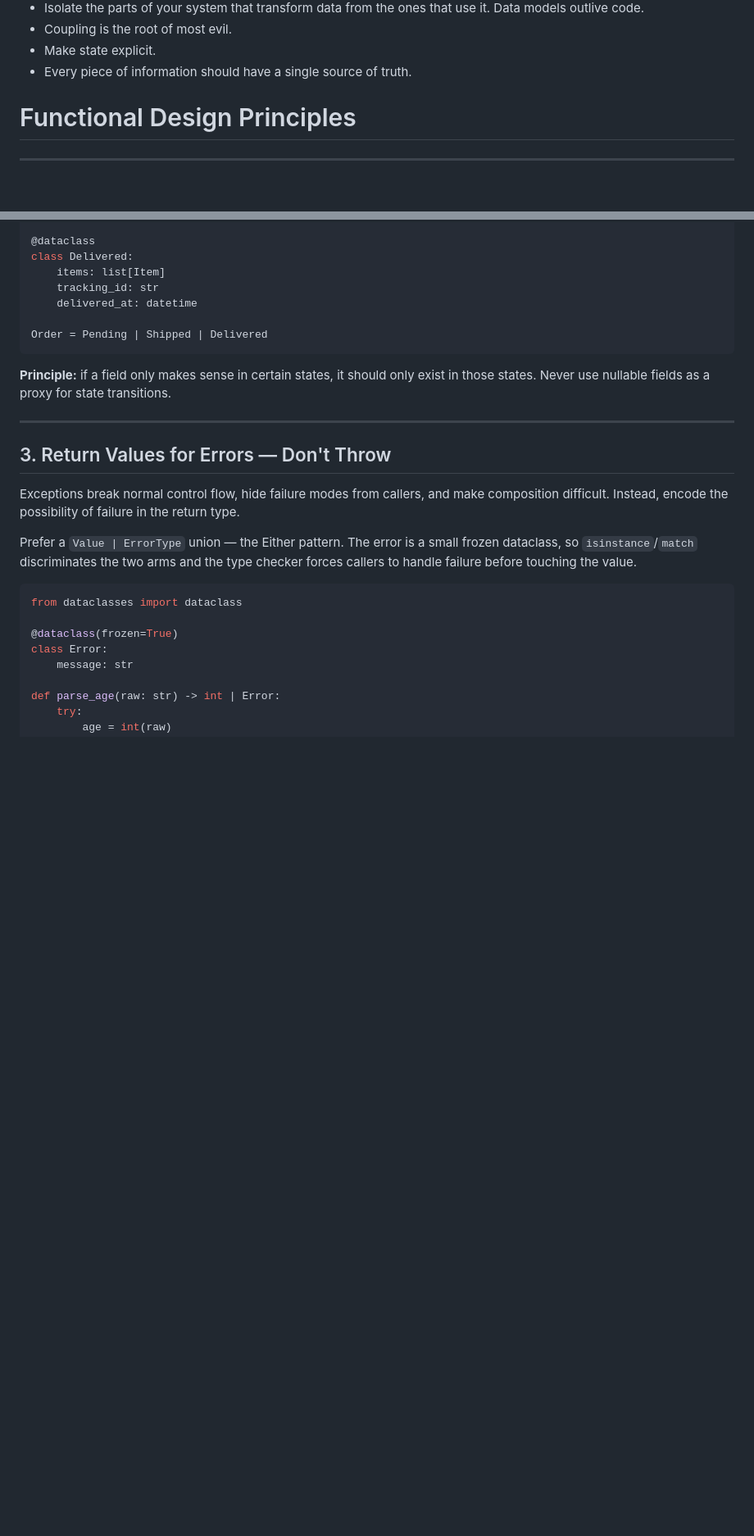
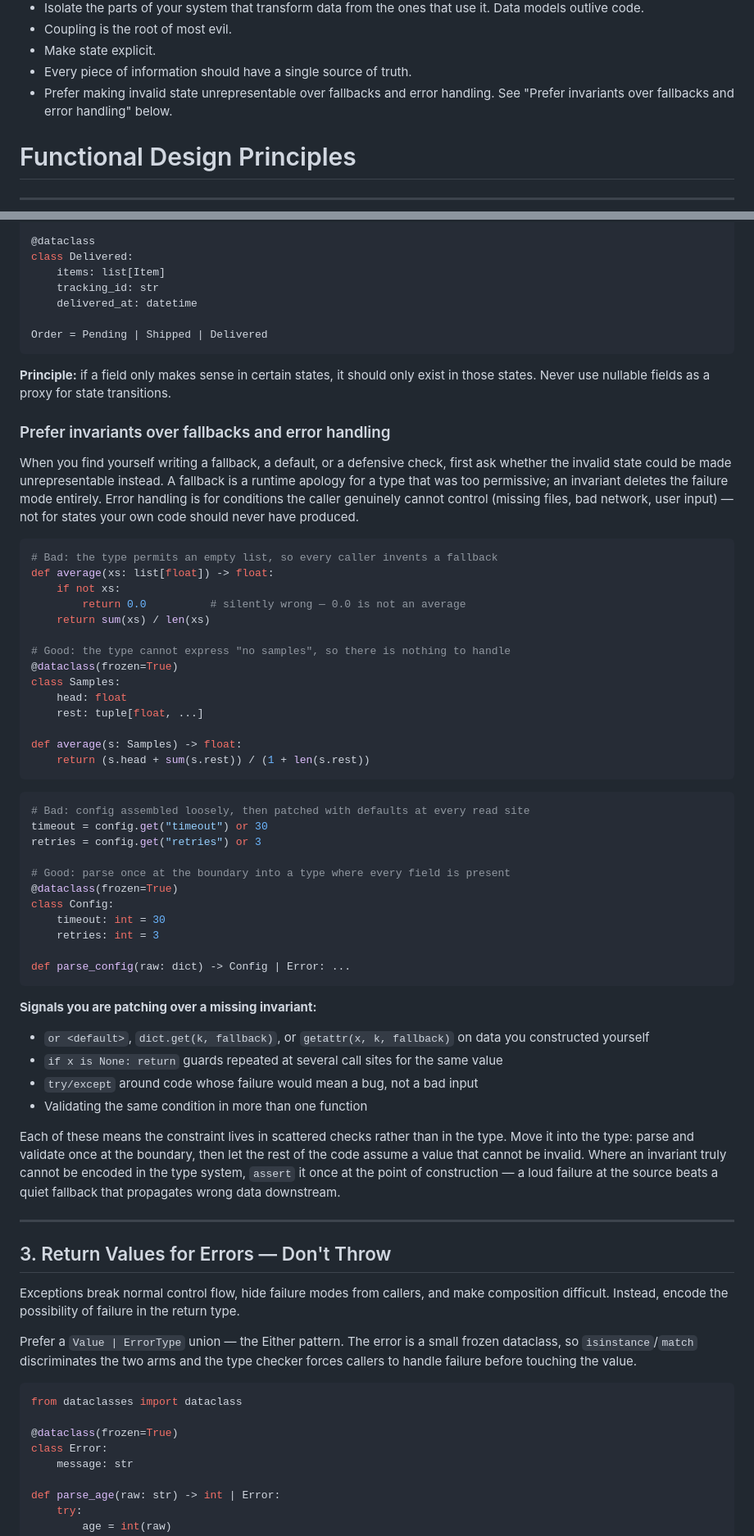
Before and after one commit to DevonPeroutky/FastBuild123d, a Markdown page: PYTHON_CODE_STANDARDS.md, 2 parts joined by grey strips. Shown at 82% size. Drawn GitHub-style; blank space fills up the shorter version.

Commit message:
Invariant > fallbacks

````diff
--- a/PYTHON_CODE_STANDARDS.md
+++ b/PYTHON_CODE_STANDARDS.md
@@ -23,6 +23,8 @@ Infra-specific conventions (Modal, Jobs, the DAG orchestrator) live in
 - Coupling is the root of most evil.
 - Make state explicit.
 - Every piece of information should have a single source of truth.
+- Prefer making invalid state unrepresentable over fallbacks and error handling.
+  See "Prefer invariants over fallbacks and error handling" below.
 
 # Functional Design Principles
 
@@ -85,6 +87,61 @@ Order = Pending | Shipped | Delivered
 ```
 
 **Principle:** if a field only makes sense in certain states, it should only exist in those states. Never use nullable fields as a proxy for state transitions.
+
+### Prefer invariants over fallbacks and error handling
+
+When you find yourself writing a fallback, a default, or a defensive check,
+first ask whether the invalid state could be made unrepresentable instead. A
+fallback is a runtime apology for a type that was too permissive; an invariant
+deletes the failure mode entirely. Error handling is for conditions the caller
+genuinely cannot control (missing files, bad network, user input) — not for
+states your own code should never have produced.
+
+```python
+# Bad: the type permits an empty list, so every caller invents a fallback
+def average(xs: list[float]) -> float:
+    if not xs:
+        return 0.0          # silently wrong — 0.0 is not an average
+    return sum(xs) / len(xs)
+
+# Good: the type cannot express "no samples", so there is nothing to handle
+@dataclass(frozen=True)
+class Samples:
+    head: float
+    rest: tuple[float, ...]
+
+def average(s: Samples) -> float:
+    return (s.head + sum(s.rest)) / (1 + len(s.rest))
+```
+
+```python
+# Bad: config assembled loosely, then patched with defaults at every read site
+timeout = config.get("timeout") or 30
+retries = config.get("retries") or 3
+
+# Good: parse once at the boundary into a type where every field is present
+@dataclass(frozen=True)
+class Config:
+    timeout: int = 30
+    retries: int = 3
+
+def parse_config(raw: dict) -> Config | Error: ...
+```
+
+**Signals you are patching over a missing invariant:**
+
+- `or <default>`, `dict.get(k, fallback)`, or `getattr(x, k, fallback)` on data
+  you constructed yourself
+- `if x is None: return` guards repeated at several call sites for the same value
+- `try/except` around code whose failure would mean a bug, not a bad input
+- Validating the same condition in more than one function
+
+Each of these means the constraint lives in scattered checks rather than in the
+type. Move it into the type: parse and validate once at the boundary, then let
+the rest of the code assume a value that cannot be invalid. Where an invariant
+truly cannot be encoded in the type system, `assert` it once at the point of
+construction — a loud failure at the source beats a quiet fallback that
+propagates wrong data downstream.
 
 ---
 
````
Also changed, not shown: other parts of PYTHON_CODE_STANDARDS.md (+2 -0 lines).
